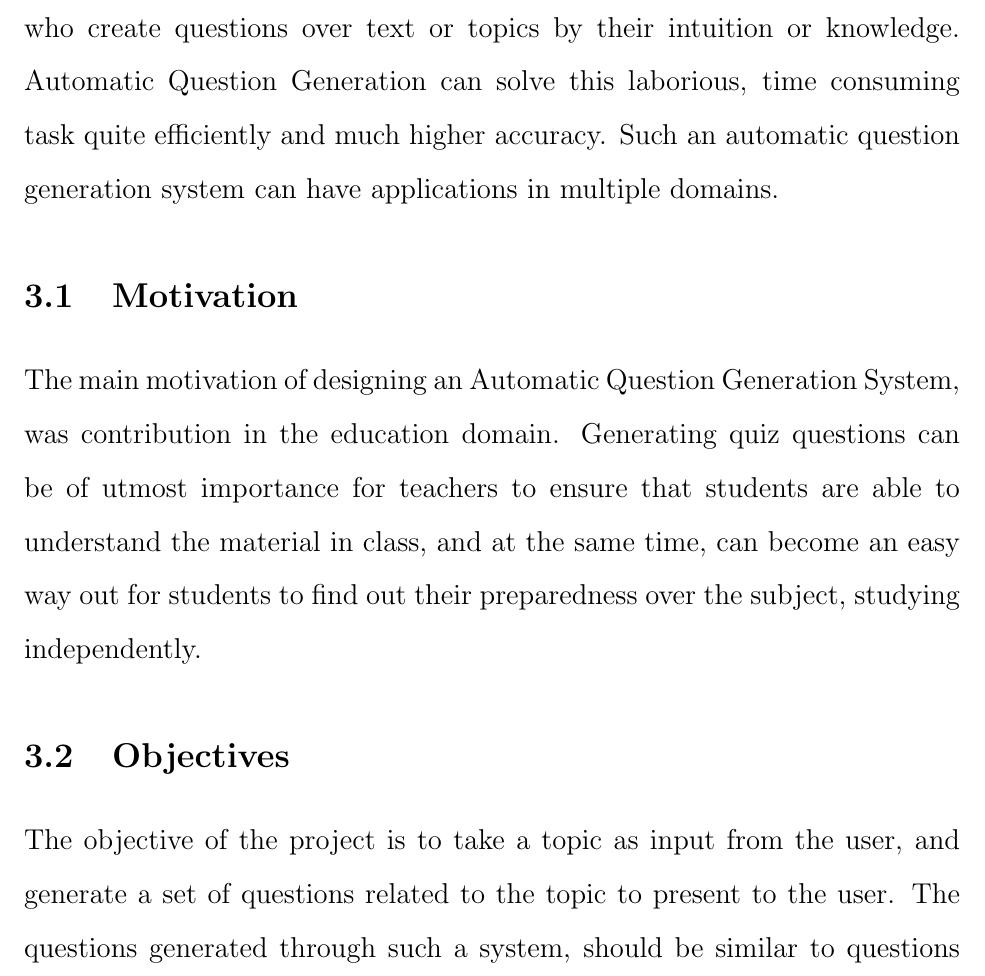
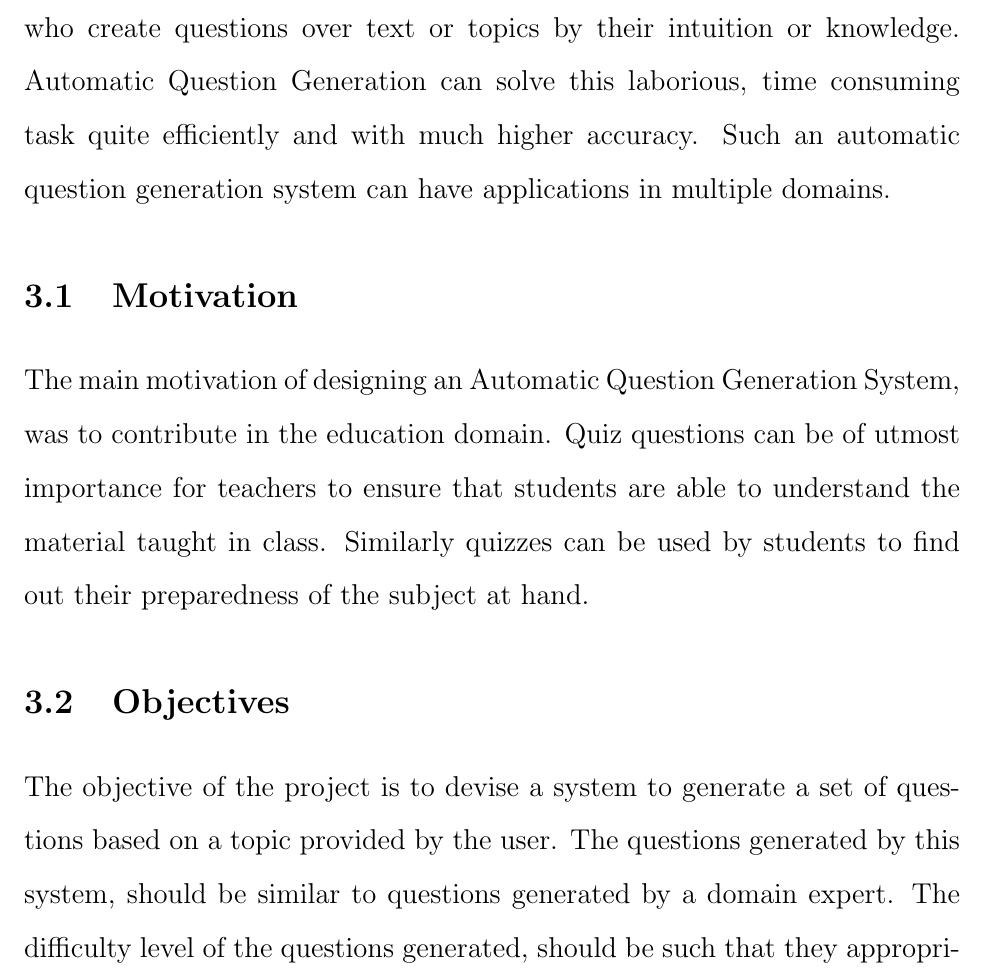
Before and after one commit to Vivbhav/final-report, a LaTeX thesis (coep_compit_report.tex, which reads chapter_3.tex): part of page 22 of 35, cut so that both start at the same text. Compiled offline with pdfLaTeX.

Commit message:
chapter 3 some changes

```diff
--- a/chapter_3.tex
+++ b/chapter_3.tex
@@ -3,21 +3,20 @@
 The problem of question generation, is currently solved by domain experts, who
 create questions over text or topics by their intuition or knowledge. Automatic
 Question Generation can solve this laborious, time consuming task quite
-efficiently and much higher accuracy. Such an automatic question generation
+efficiently and with much higher accuracy. Such an automatic question generation
 system can have applications in multiple domains.
 
 \section{Motivation}
 
-The main motivation of designing an Automatic Question Generation System, was
-contribution in the education domain. Generating quiz questions can be of utmost
+The main motivation of designing an Automatic Question Generation System, was to
+contribute in the education domain. Quiz questions can be of utmost
 importance for teachers to ensure that students are able to understand the
-material in class, and at the same time, can become an easy way out for students
-to find out their preparedness over the subject, studying independently.
+material taught in class. Similarly quizzes can be used by students
+to find out their preparedness of the subject at hand.
 
 \section{Objectives}
 
-The objective of the project is to take a topic as input from the user, and
-generate a set of questions related to the topic to present to the user. The
-questions generated through such a system, should be similar to questions
-generated by a domain expert. Also the difficulty level of the questions, should
-be such that they can appropriately test the knowledge of the user.
+The objective of the project is to devise a system to generate a set of questions based on a topic provided by the user. The
+questions generated by this system, should be similar to questions
+generated by a domain expert. The difficulty level of the questions generated, should
+be such that they appropriately test the knowledge of the user.
```
